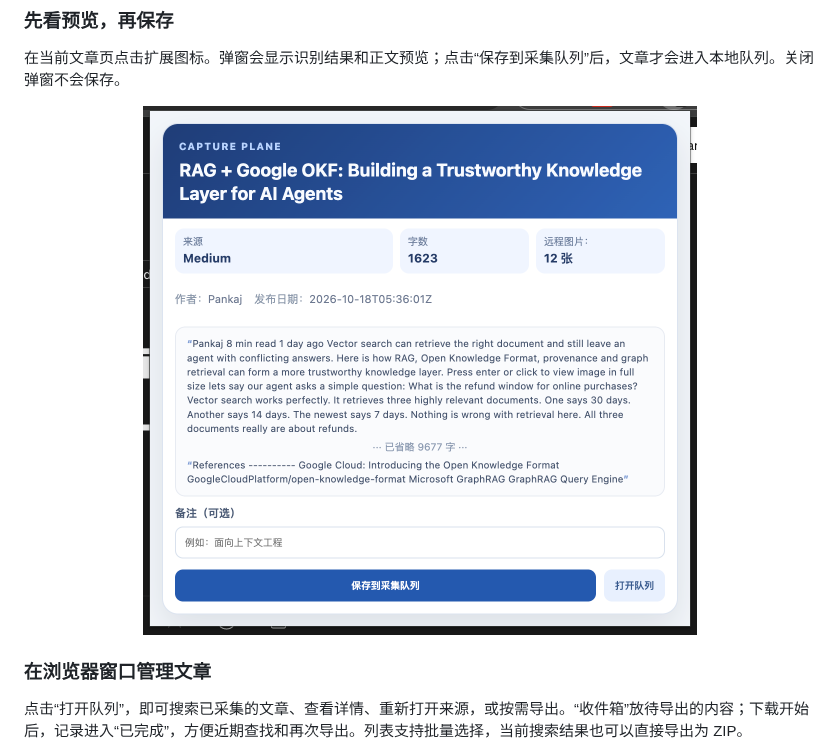
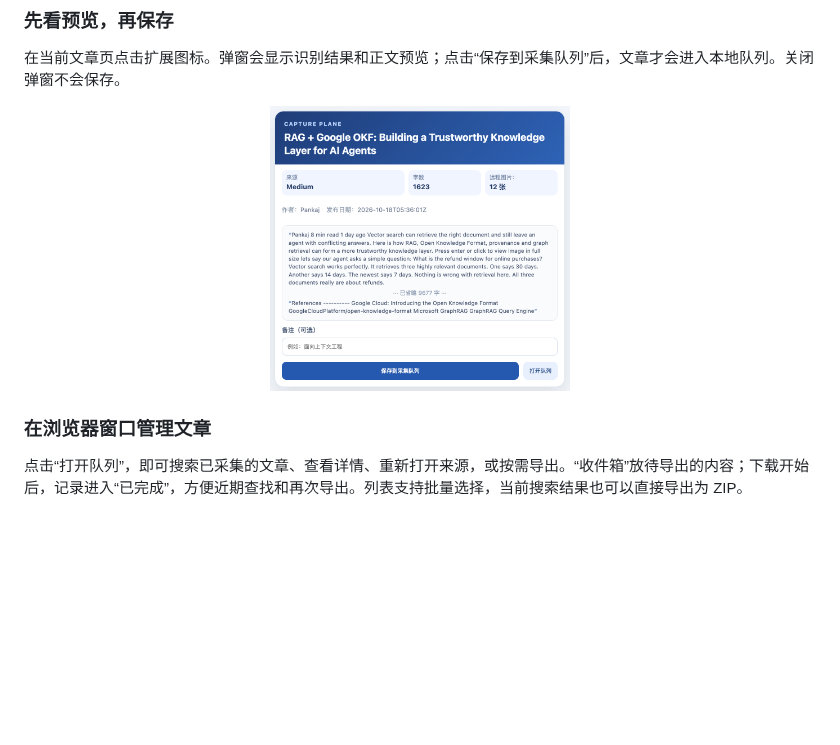
Before and after one commit to apframework-studio/open-context-clipper, a Markdown page: README.md, the part around the change. Drawn GitHub-style; pictures changed too: docs/images/capture-preview.png; blank space fills up the shorter version.

Commit message:
docs: 更新README中的采集预览图尺寸至300px
同步更新docs/images/capture-preview.png预览图片资源

```diff
--- a/README.md
+++ b/README.md
@@ -17,7 +17,7 @@ Open Context Clipper 是一款开源 Chrome 扩展。打开文章后点击扩展
 在当前文章页点击扩展图标。弹窗会显示识别结果和正文预览；点击“保存到采集队列”后，文章才会进入本地队列。关闭弹窗不会保存。
 
 <p align="center">
-  <img src="docs/images/capture-preview.png" alt="采集预览弹窗：核对文章内容后保存到采集队列" width="554">
+  <img src="docs/images/capture-preview.png" alt="采集预览弹窗：核对文章内容后保存到采集队列" width="300">
 </p>
 
 ### 在浏览器窗口管理文章
```
